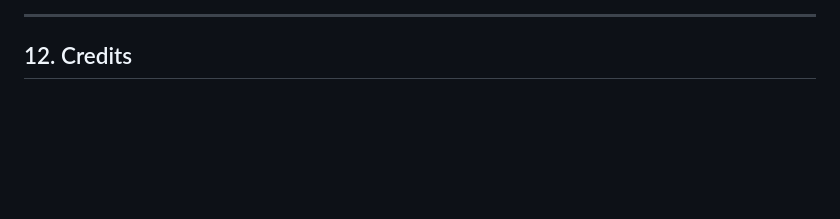
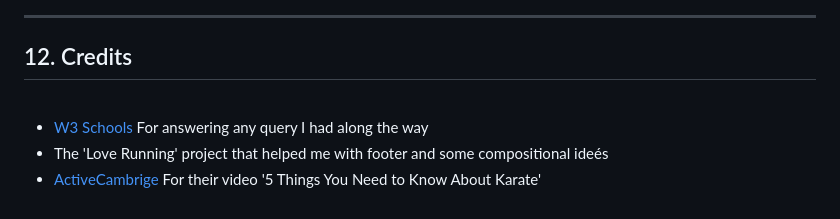
Before and after one commit to OogieOrange/project-1-karate-koi, a Markdown page: README.md, the part around one of its changes. GitHub-like rendering; blank space fills up the shorter version.

Commit message:
Add credits section to readme file

```diff
--- a/README.md
+++ b/README.md
@@ -302,3 +306,9 @@ The deployment was made through GitHub pages and the process was as followes,
 ---
 
 ## 12. Credits
+
+<br>
+
+- [W3 Schools](https://www.w3schools.com/) For answering any query I had along the way
+- The 'Love Running' project that helped me with footer and some compositional ideés
+- [ActiveCambrige](https://www.youtube.com/@ActiveCambridge) For their video '5 Things You Need to Know About Karate'
```
Also changed, not shown: other parts of README.md (+4 -0 lines).
